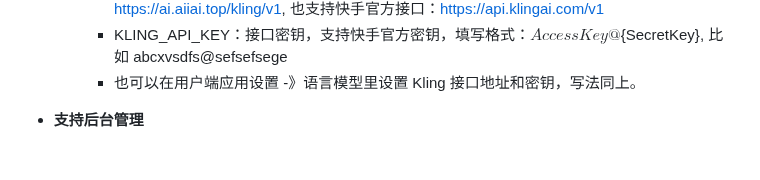
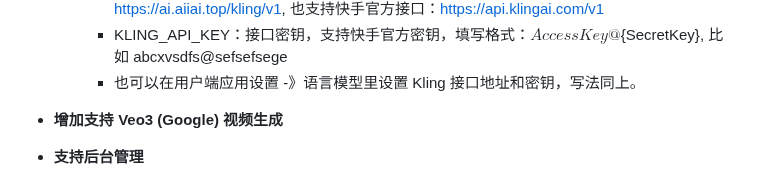
Before and after one commit to vual/lobe-chat-pro, a Markdown page: README.md, the part around one of its changes. Rendered like a GitHub page; blank space fills up the shorter version.

Commit message:
1.增加支持google veo3视频生成

```diff
--- a/README.md
+++ b/README.md
@@ -99,6 +99,8 @@
     - KLING_PROXY_URL：接口地址，中转接口地址可能需要加上 /kling，比如：<https://ai.aiiai.top/kling/v1>, 也支持快手官方接口：<https://api.klingai.com/v1>
     - KLING_API_KEY：接口密钥，支持快手官方密钥，填写格式：${AccessKey}@${SecretKey}, 比如 abcxvsdfs\@sefsefsege
     - 也可以在用户端应用设置 -》语言模型里设置 Kling 接口地址和密钥，写法同上。
+
+- **增加支持 Veo3 (Google) 视频生成**
 
 - **支持后台管理**
   - 用户登录注册
```
Also changed, not shown: other parts of README.md (+2 -2 lines).
